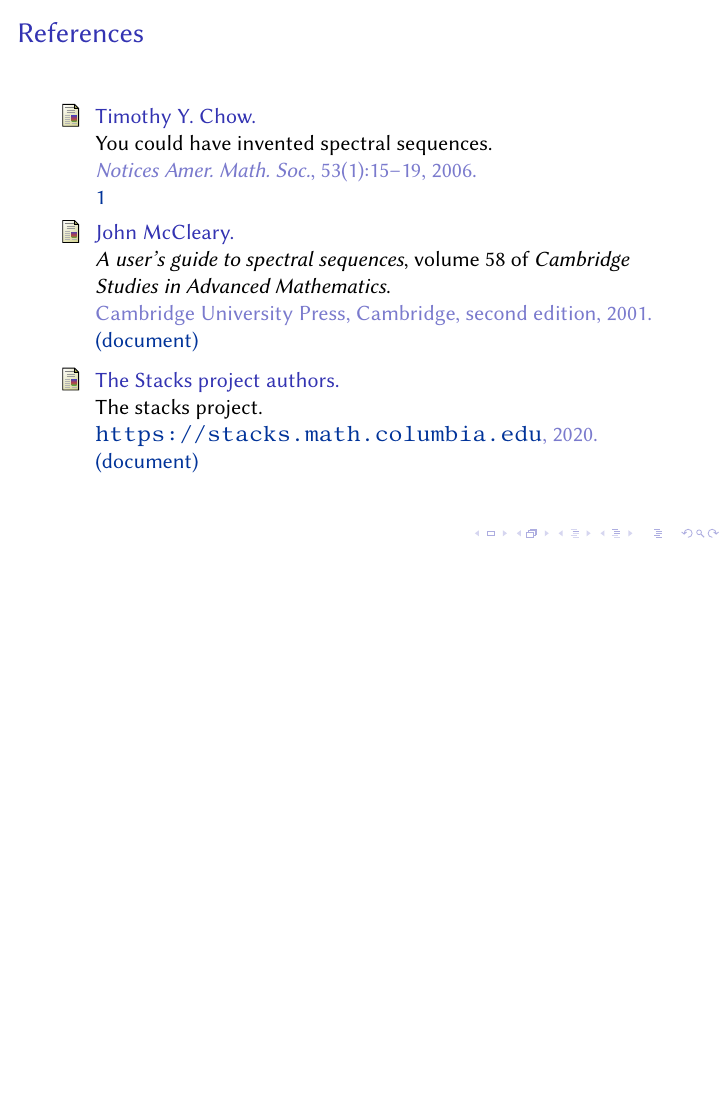
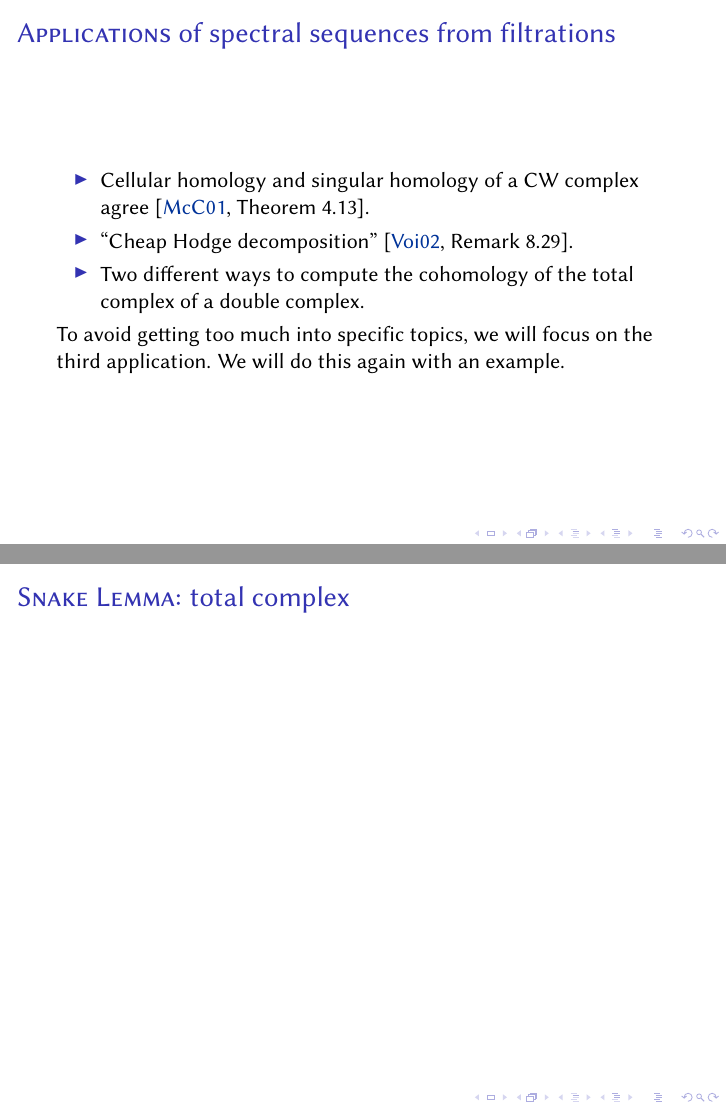
Before and after one commit to pedro-nlb/beamer-spectral-sequences, LaTeX slides (main.tex): page 57 of 57 before the commit and pages 60 and 61 of 62 after it, the two joined at a grey line, the shorter picture padded with empty space. Compiled offline with pdfLaTeX.

Commit message:
Some updates

```diff
--- a/main.tex
+++ b/main.tex
@@ -623,6 +623,27 @@
 \end{frame}
 
 \begin{frame}
+    \frametitle{\textsc{Applications} of spectral sequences from filtrations}
+    \begin{itemize}
+	\item Cellular homology and singular homology of a CW complex agree \cite[Theorem 4.13]{mcc01}.
+	    \pause
+
+	\item ``Cheap Hodge decomposition'' \cite[Remark 8.29]{voi02}.
+	    \pause
+
+	\item Two different ways to compute the cohomology of the total complex of a double complex.
+    \end{itemize}
+    \pause
+
+    To avoid getting too much into specific topics, we will focus on the third application.
+    We will do this again with an example.
+\end{frame}
+
+\begin{frame}
+    \frametitle{\textsc{Snake Lemma}: total complex}
+\end{frame}
+
+\begin{frame}
     \frametitle{References}
     \bibliographystyle{alpha}
     \bibliography{main.bib}
```
Also changed, not shown: main.bib (+17 -0 lines), main.pdf, main.tex (4 more changed lines), 1 other file.
